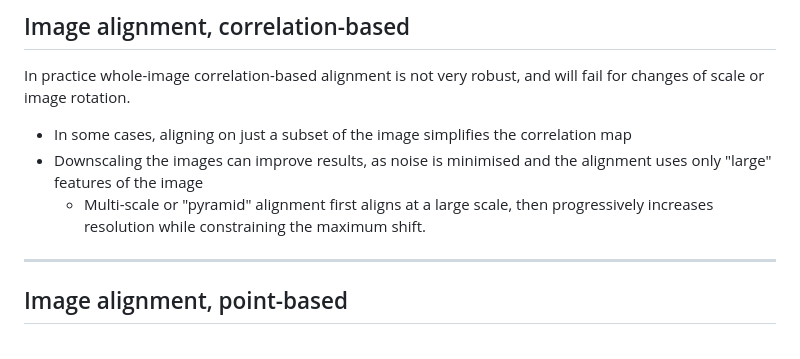
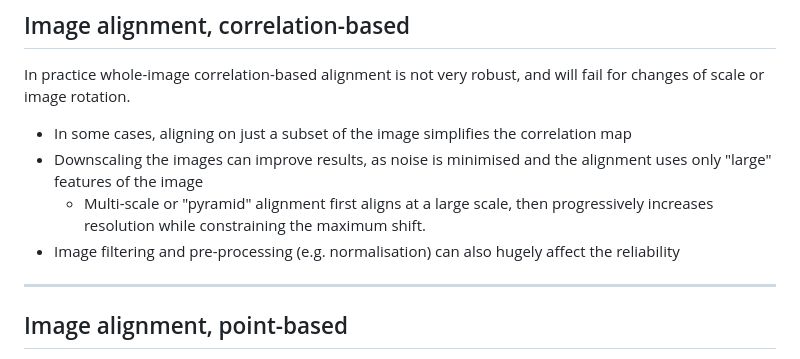
Before and after one commit to matbryan52/microscopy-images-qem, a Markdown page: slides.md, the part around the change. Drawn GitHub-style.

Commit message:
Add note

```diff
--- a/slides.md
+++ b/slides.md
@@ -1383,6 +1383,7 @@ In practice whole-image correlation-based alignment is not very robust, and will
 * In some cases, aligning on just a subset of the image simplifies the correlation map
 * Downscaling the images can improve results, as noise is minimised and the alignment uses only "large" features of the image
   * Multi-scale or "pyramid" alignment first aligns at a large scale, then progressively increases resolution while constraining the maximum shift.
+* Image filtering and pre-processing (e.g. normalisation) can also hugely affect the reliability
 
 ---
 ## Image alignment, point-based
```
